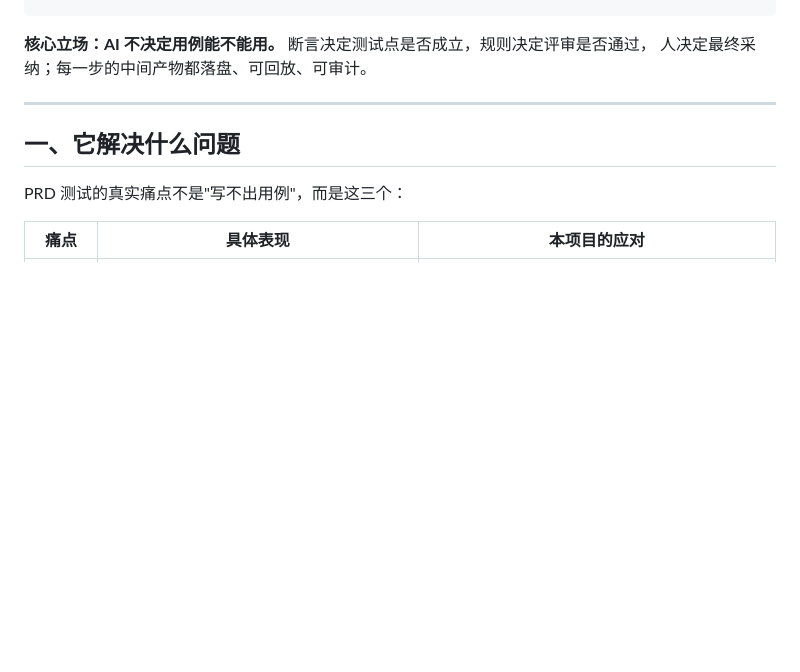
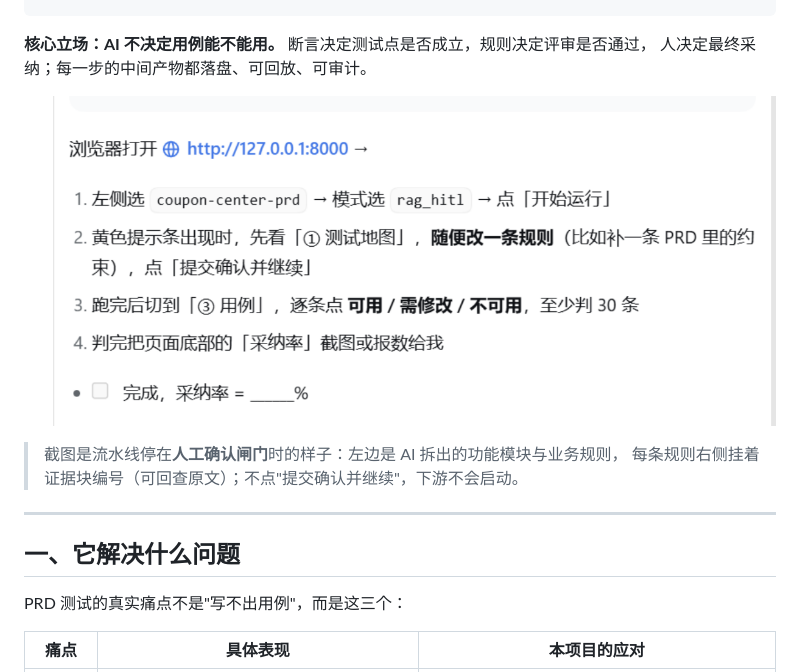
Before and after one commit to 293r48294394/AI_TEST, a Markdown page: README.md, the part around the change. GitHub-like rendering; pictures changed too: docs/images/dashboard.png (added); blank space fills up the shorter version.

Commit message:
chore: drop stray debug files, add console screenshot to README

```diff
--- a/README.md
+++ b/README.md
@@ -12,6 +12,11 @@ PRD → ①需求拆解 → ⏸人工确认 → ②测试点 → ③用例 →
 
 **核心立场：AI 不决定用例能不能用。** 断言决定测试点是否成立，规则决定评审是否通过，
 人决定最终采纳；每一步的中间产物都落盘、可回放、可审计。
+
+![控制台：人工确认闸门](docs/images/dashboard.png)
+
+> 截图是流水线停在**人工确认闸门**时的样子：左边是 AI 拆出的功能模块与业务规则，
+> 每条规则右侧挂着证据块编号（可回查原文）；不点"提交确认并继续"，下游不会启动。
 
 ---
 
```
Also changed, not shown: 3 other files.
